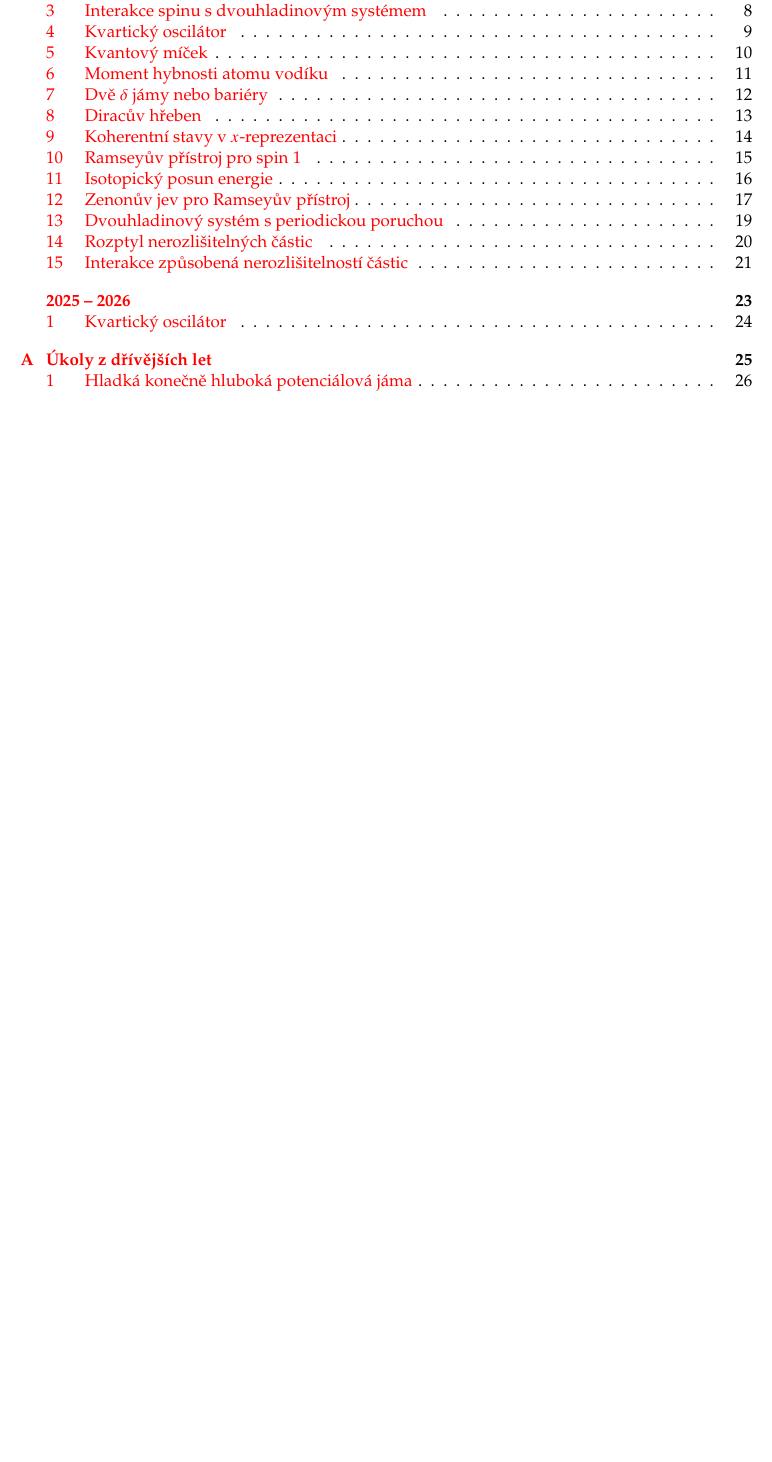
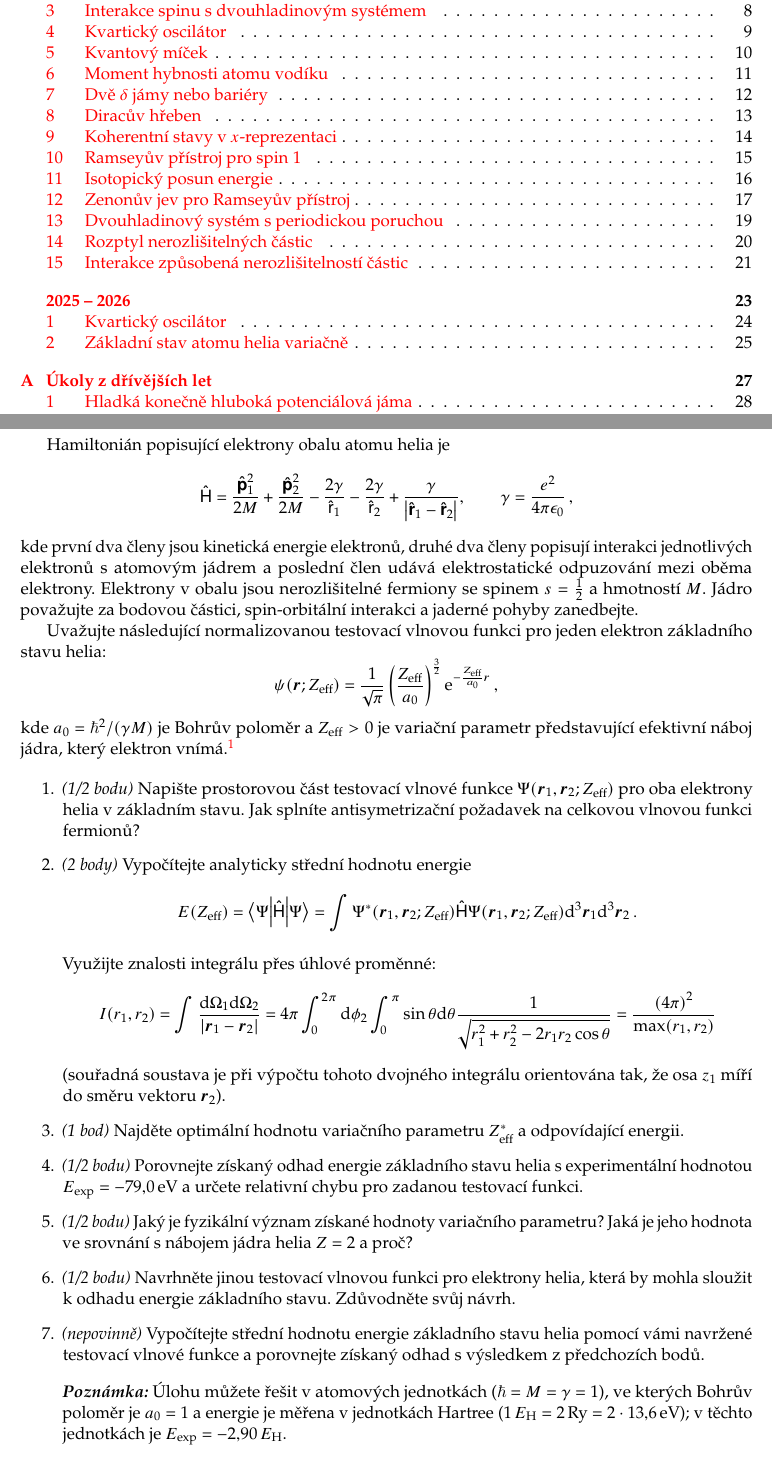
Before and after one commit to PavelStransky/KvantovaTeorieSbirka, a LaTeX book (Ukoly.tex): part of page 3 of 29 before the commit and two parts of pages 3 and 25 of 31 after it, the two joined at a grey line, cut so that both start at the same text, the shorter picture padded with empty space. The pictures show the PDF file Ukoly.pdf that the author committed with the source.

Commit message:
2. DÚ 2025

```diff
--- a/Ukoly.tex
+++ b/Ukoly.tex
@@ -732,6 +732,68 @@
 
     \end{enumerate}
 
+\exercise{Základní stav atomu helia variačně}
+Hamiltonián popisující elektrony obalu atomu helia je
+\begin{equation*}
+    \operator{H}=\frac{\vectoroperator{p}_{1}^{2}}{2M}
+        +\frac{\vectoroperator{p}_{2}^{2}}{2M}
+        -\frac{2\gamma}{\operator{r}_{1}}
+        -\frac{2\gamma}{\operator{r}_{2}}
+        +\frac{\gamma}{\abs{\vectoroperator{r}_{1}-\vectoroperator{r}_{2}}},\qquad \gamma=\frac{e^{2}}{4\pi\epsilon_{0}}\,,
+\end{equation*}
+kde první dva členy jsou kinetická energie elektronů, druhé dva členy popisují interakci jednotlivých elektronů s atomovým jádrem a poslední člen udává elektrostatické odpuzování mezi oběma elektrony.
+Elektrony v obalu jsou nerozlišitelné fermiony se spinem $s=\frac{1}{2}$ a hmotností $M$.
+Jádro považujte za bodovou částici, spin-orbitální interakci a jaderné pohyby zanedbejte.
+
+Uvažujte následující normalizovanou testovací vlnovou funkci pro jeden elektron základního stavu helia:
+\begin{equation*}
+    \psi(\vector{r};Z_\ti{eff})
+        =\frac{1}{\sqrt{\pi}}\left(\frac{Z_{\ti{eff}}}{a_{0}}\right)^{\frac{3}{2}}\e^{-\frac{Z_{\ti{eff}}}{a_{0}}r}\,,
+\end{equation*}
+kde $a_{0}=\hbar^{2}/(\gamma M)$ je Bohrův poloměr a $Z_\ti{eff}>0$ je variační parametr představující efektivní náboj jádra, který elektron vnímá.\footnote{Pro $Z_\ti{eff}=1$ by tato funkce odpovídala vlnové funkci základního stavu elektronu v atomu vodíku.}
+
+\begin{enumerate}
+    \item \emph{(1/2 bodu)}
+        Napište prostorovou část testovací vlnové funkce $\Psi(\vector{r}_{1},\vector{r}_{2};Z_\ti{eff})$ pro oba elektrony helia v základním stavu.
+        Jak splníte antisymetrizační požadavek na celkovou vlnovou funkci fermionů?
+
+    \item \emph{(2 body)}
+        Vypočítejte analyticky střední hodnotu energie
+        \begin{equation*}
+            E(Z_\ti{eff})
+                =\matrixelement{\Psi}{\operator{H}}{\Psi}
+                =\int\Psi^{*}(\vector{r}_{1},\vector{r}_{2};Z_\ti{eff})\operator{H}\Psi(\vector{r}_{1},\vector{r}_{2};Z_\ti{eff})\d^{3}\vector{r}_{1}\d^{3}\vector{r}_{2}\,.
+        \end{equation*}
+
+        Využijte znalosti integrálu přes úhlové proměnné:
+        \begin{align*}
+        I(r_{1},r_{2})
+            &=\int\frac{\d\Omega_{1}\d\Omega_{2}}{\abs{\vector{r}_{1}-\vector{r}_{2}}}
+            =4\pi\int_{0}^{2\pi}\d\phi_{2}\int_{0}^{\pi}\sin{\theta}\d\theta\frac{1}{\sqrt{r_{1}^{2}+r_{2}^{2}-2r_{1}r_{2}\cos\theta}}
+            =\frac{\left(4\pi\right)^2}{\max(r_{1},r_{2})}
+        \end{align*}
+        (souřadná soustava je při výpočtu tohoto dvojného integrálu orientována tak, že osa $z_{1}$ míří do směru vektoru $\vector{r}_{2}$).
+
+    \item \emph{(1 bod)}
+        Najděte optimální hodnotu variačního parametru $Z^*_\ti{eff}$ a odpovídající energii.
+
+    \item \emph{(1/2 bodu)}
+        Porovnejte získaný odhad energie základního stavu helia s experimentální hodnotou $E_{\ti{exp}}=-79,\!0\,\mathrm{eV}$ a určete relativní chybu pro zadanou testovací funkci.
+
+    \item \emph{(1/2 bodu)}
+        Jaký je fyzikální význam získané hodnoty variačního parametru? Jaká je jeho hodnota ve srovnání s nábojem jádra helia $Z=2$ a proč?
+
+    \item \emph{(1/2 bodu)}
+        Navrhněte jinou testovací vlnovou funkci pro elektrony helia, která by mohla sloužit k odhadu energie základního stavu.
+        Zdůvodněte svůj návrh.
+
+    \item \emph{(nepovinně)}
+        Vypočítejte střední hodnotu energie základního stavu helia pomocí vámi navržené testovací vlnové funkce a porovnejte získaný odhad s výsledkem z předchozích bodů.
+
+\note
+    Úlohu můžete řešit v atomových jednotkách ($\hbar=M=\gamma=1$), ve kterých Bohrův poloměr je $a_{0}=1$ a energie je měřena v jednotkách Hartree ($1\,E_\ti{H}=2\unit{Ry}=2\cdot13\c6\unit{eV}$); v těchto jednotkách je $E_{\ti{exp}}=-2\c90\,E_\ti{H}$.
+
+\end{enumerate}
 
 
 \appendix
```
Also changed, not shown: Ukoly.pdf.
